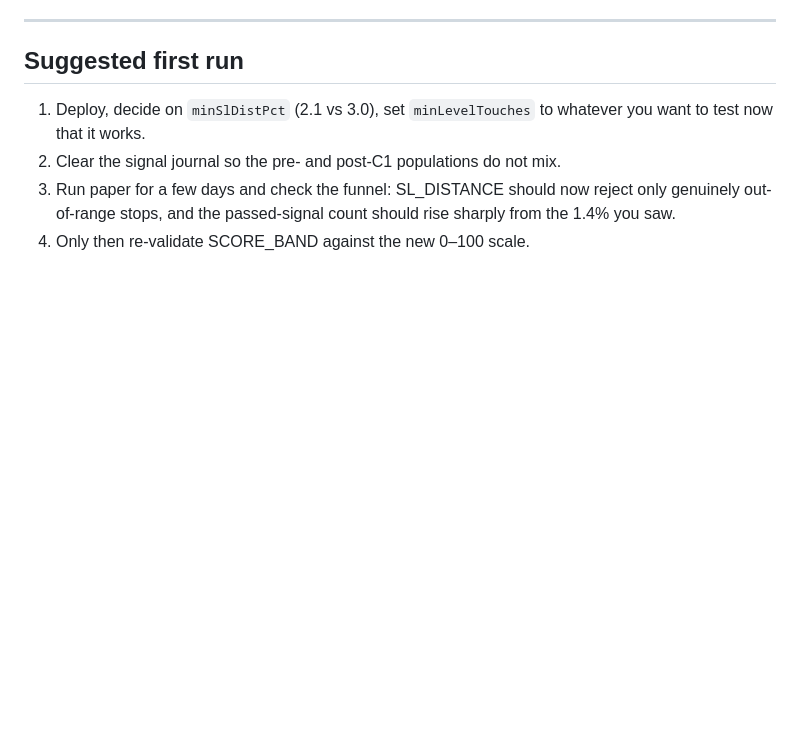
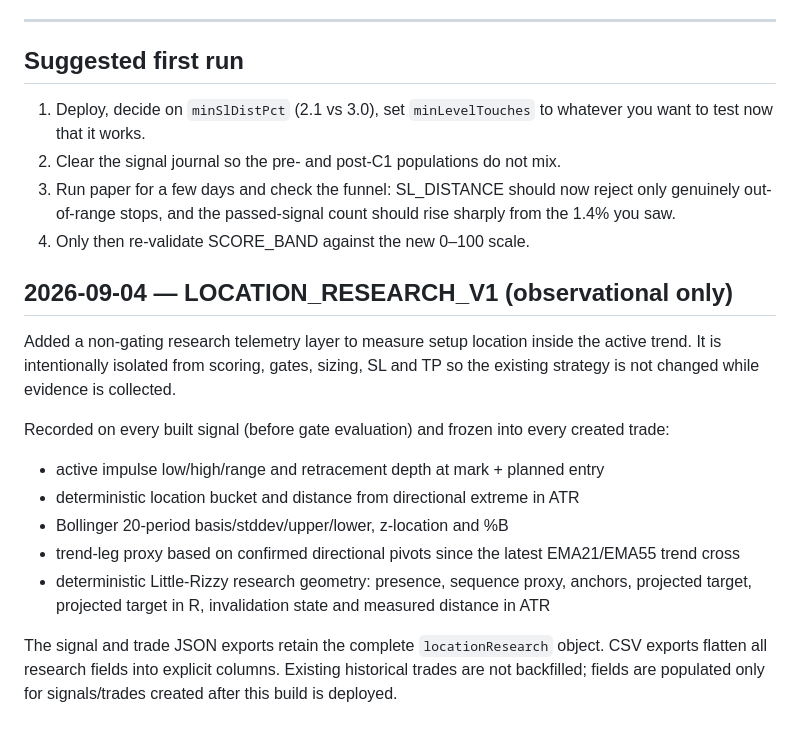
Before and after one commit to walanbilla93-spec/Orayan-V2, a Markdown page: docs/CHANGES-2026-08-30.md, the part around the change. GitHub-like rendering; blank space fills up the shorter version.

```diff
--- a/docs/CHANGES-2026-08-30.md
+++ b/docs/CHANGES-2026-08-30.md
@@ -181,3 +181,21 @@ funnel — despite often being the binding constraint in dual mode.
 3. Run paper for a few days and check the funnel: SL_DISTANCE should now reject only genuinely
    out-of-range stops, and the passed-signal count should rise sharply from the 1.4% you saw.
 4. Only then re-validate SCORE_BAND against the new 0–100 scale.
+
+## 2026-09-04 — LOCATION_RESEARCH_V1 (observational only)
+
+Added a non-gating research telemetry layer to measure setup location inside the active trend.
+It is intentionally isolated from scoring, gates, sizing, SL and TP so the existing strategy is
+not changed while evidence is collected.
+
+Recorded on every built signal (before gate evaluation) and frozen into every created trade:
+- active impulse low/high/range and retracement depth at mark + planned entry
+- deterministic location bucket and distance from directional extreme in ATR
+- Bollinger 20-period basis/stddev/upper/lower, z-location and %B
+- trend-leg proxy based on confirmed directional pivots since the latest EMA21/EMA55 trend cross
+- deterministic Little-Rizzy research geometry: presence, sequence proxy, anchors, projected target,
+  projected target in R, invalidation state and measured distance in ATR
+
+The signal and trade JSON exports retain the complete `locationResearch` object. CSV exports flatten
+all research fields into explicit columns. Existing historical trades are not backfilled; fields are
+populated only for signals/trades created after this build is deployed.
```
